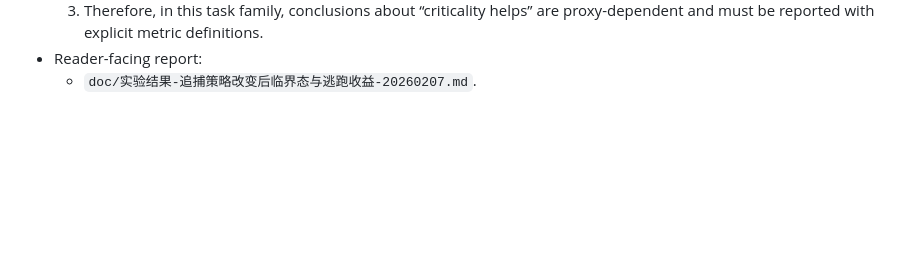
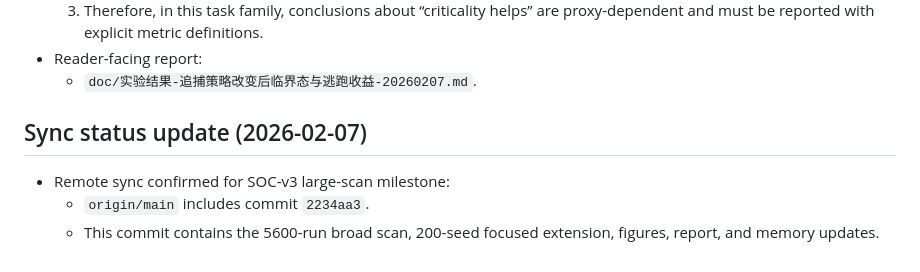
Before and after one commit to WuTianyi321/chasecrit, a Markdown page: memory/MEMORY.md, the part around the change. Rendered like a GitHub page; blank space fills up the shorter version.

```diff
--- a/memory/MEMORY.md
+++ b/memory/MEMORY.md
@@ -399,3 +399,9 @@ Raw sweeps (not version-controlled):
   3. Therefore, in this task family, conclusions about “criticality helps” are proxy-dependent and must be reported with explicit metric definitions.
 - Reader-facing report:
   - `doc/实验结果-追捕策略改变后临界态与逃跑收益-20260207.md`.
+
+## Sync status update (2026-02-07)
+
+- Remote sync confirmed for SOC-v3 large-scan milestone:
+  - `origin/main` includes commit `2234aa3`.
+  - This commit contains the 5600-run broad scan, 200-seed focused extension, figures, report, and memory updates.
```
Also changed, not shown: memory/2026-02-07.md (+6 -0 lines).
